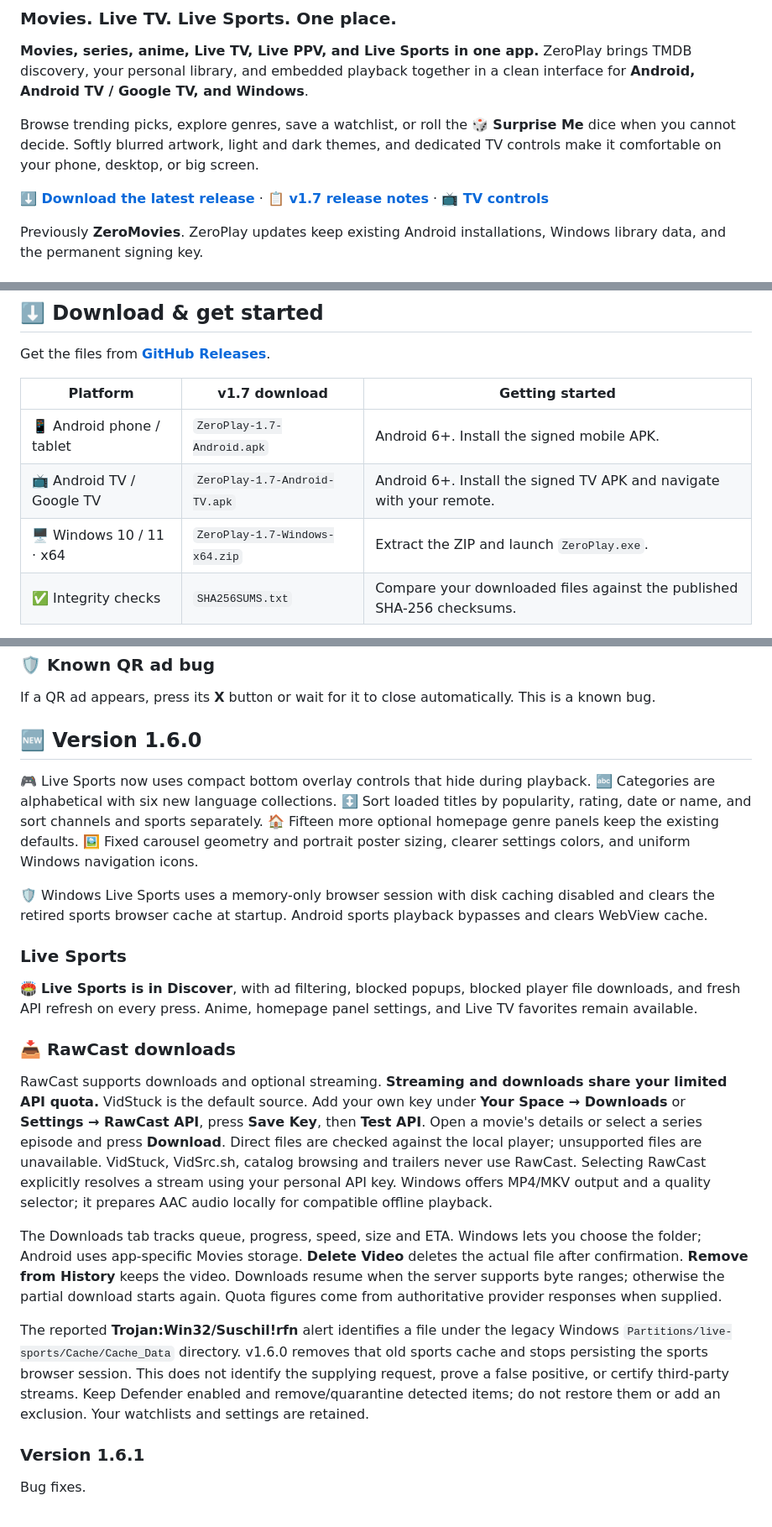
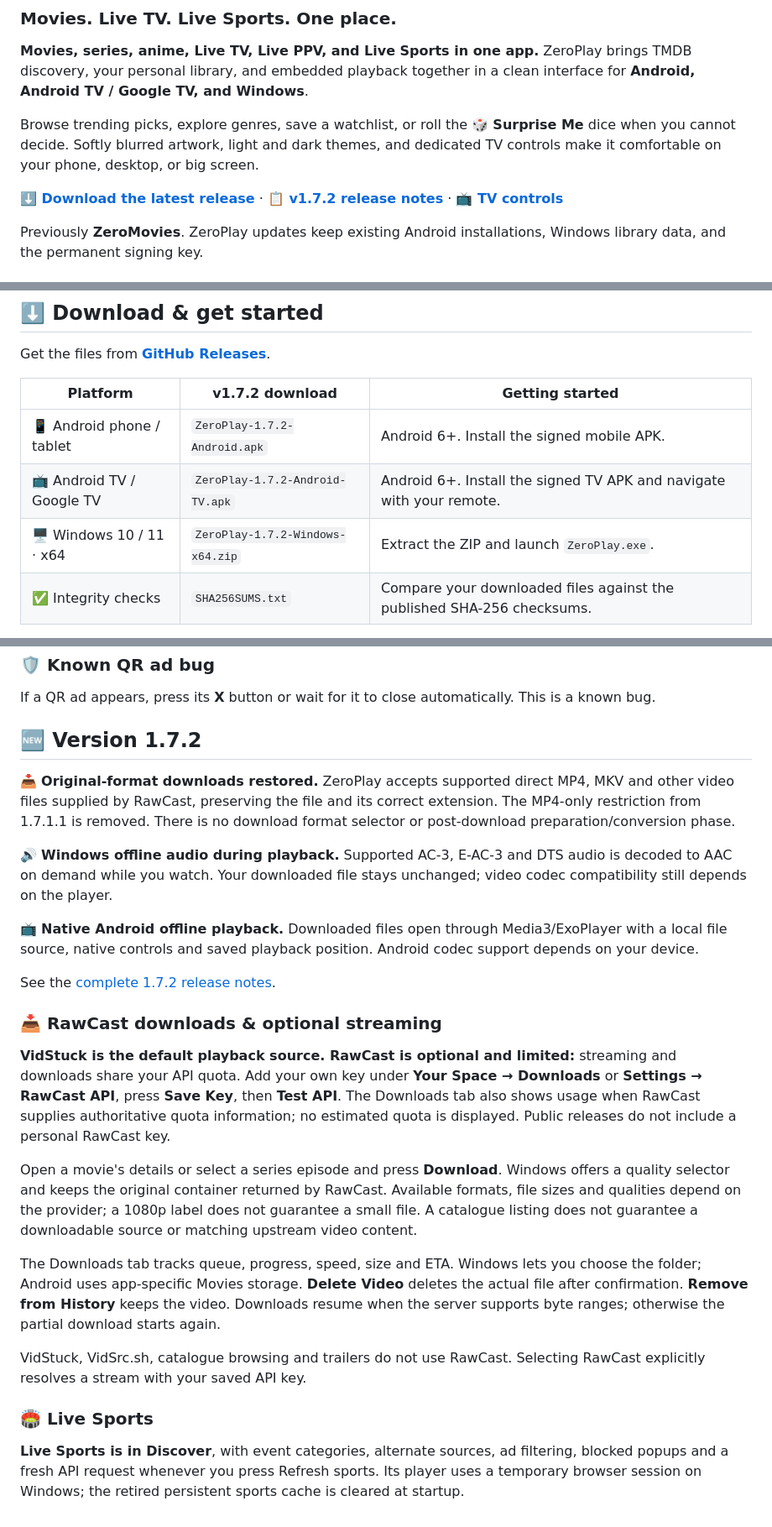
Before and after one commit to Zer0Spce/ZeroMovies, a Markdown page: README.md, 3 parts joined by grey strips. Shown at 84% size. Drawn GitHub-style.

Commit message:
Update main page for ZeroPlay 1.7.2 features and downloads

```diff
--- a/README.md
+++ b/README.md
@@ -6,7 +6,7 @@
 
 Browse trending picks, explore genres, save a watchlist, or roll the 🎲 **Surprise Me** dice when you cannot decide. Softly blurred artwork, light and dark themes, and dedicated TV controls make it comfortable on your phone, desktop, or big screen.
 
-**[⬇️ Download the latest release](https://github.com/Zer0Spce/ZeroPlay/releases/latest)** · **[📋 v1.7 release notes](docs/release-1.6.1.md)** · **[📺 TV controls](docs/android-tv-controls.md)**
+**[⬇️ Download the latest release](https://github.com/Zer0Spce/ZeroPlay/releases/latest)** · **[📋 v1.7.2 release notes](docs/release-1.7.2.md)** · **[📺 TV controls](docs/android-tv-controls.md)**
 
 Previously **ZeroMovies**. ZeroPlay updates keep existing Android installations, Windows library data, and the permanent signing key.
 
@@ -92,11 +92,11 @@ Choose your playback source, appearance, provider region, and optional audio boo
 
 Get the files from **[GitHub Releases](https://github.com/Zer0Spce/ZeroPlay/releases/latest)**.
 
-| Platform | v1.7 download | Getting started |
+| Platform | v1.7.2 download | Getting started |
 | --- | --- | --- |
-| 📱 Android phone / tablet | `ZeroPlay-1.7-Android.apk` | Android 6+. Install the signed mobile APK. |
-| 📺 Android TV / Google TV | `ZeroPlay-1.7-Android-TV.apk` | Android 6+. Install the signed TV APK and navigate with your remote. |
-| 🖥️ Windows 10 / 11 · x64 | `ZeroPlay-1.7-Windows-x64.zip` | Extract the ZIP and launch `ZeroPlay.exe`. |
+| 📱 Android phone / tablet | `ZeroPlay-1.7.2-Android.apk` | Android 6+. Install the signed mobile APK. |
+| 📺 Android TV / Google TV | `ZeroPlay-1.7.2-Android-TV.apk` | Android 6+. Install the signed TV APK and navigate with your remote. |
+| 🖥️ Windows 10 / 11 · x64 | `ZeroPlay-1.7.2-Windows-x64.zip` | Extract the ZIP and launch `ZeroPlay.exe`. |
 | ✅ Integrity checks | `SHA256SUMS.txt` | Compare your downloaded files against the published SHA-256 checksums. |
 
 Android v0.4.5 uses a permanent production signing key. Moving from an earlier debug build may require uninstalling that build first, which clears its local library and history. Future production releases retain the same signing key.
@@ -129,24 +129,26 @@ Metadata and artwork: **TMDB** and their respective rights holders. This product
 
 If a QR ad appears, press its **X** button or wait for it to close automatically. This is a known bug.
 
-## 🆕 Version 1.6.0
+## 🆕 Version 1.7.2
 
-🎮 Live Sports now uses compact bottom overlay controls that hide during playback. 🔤 Categories are alphabetical with six new language collections. ↕️ Sort loaded titles by popularity, rating, date or name, and sort channels and sports separately. 🏠 Fifteen more optional homepage genre panels keep the existing defaults. 🖼️ Fixed carousel geometry and portrait poster sizing, clearer settings colors, and uniform Windows navigation icons.
+📥 **Original-format downloads restored.** ZeroPlay accepts supported direct MP4, MKV and other video files supplied by RawCast, preserving the file and its correct extension. The MP4-only restriction from 1.7.1.1 is removed. There is no download format selector or post-download preparation/conversion phase.
 
-🛡️ Windows Live Sports uses a memory-only browser session with disk caching disabled and clears the retired sports browser cache at startup. Android sports playback bypasses and clears WebView cache.
+🔊 **Windows offline audio during playback.** Supported AC-3, E-AC-3 and DTS audio is decoded to AAC on demand while you watch. Your downloaded file stays unchanged; video codec compatibility still depends on the player.
 
-### Live Sports
+📺 **Native Android offline playback.** Downloaded files open through Media3/ExoPlayer with a local file source, native controls and saved playback position. Android codec support depends on your device.
 
-🏟️ **Live Sports is in Discover**, with ad filtering, blocked popups, blocked player file downloads, and fresh API refresh on every press. Anime, homepage panel settings, and Live TV favorites remain available.
+See the [complete 1.7.2 release notes](docs/release-1.7.2.md).
 
-### 📥 RawCast downloads
+### 📥 RawCast downloads & optional streaming
 
-RawCast supports downloads and optional streaming. **Streaming and downloads share your limited API quota.** VidStuck is the default source. Add your own key under **Your Space → Downloads** or **Settings → RawCast API**, press **Save Key**, then **Test API**. Open a movie's details or select a series episode and press **Download**. Direct files are checked against the local player; unsupported files are unavailable. VidStuck, VidSrc.sh, catalog browsing and trailers never use RawCast. Selecting RawCast explicitly resolves a stream using your personal API key. Windows offers MP4/MKV output and a quality selector; it prepares AAC audio locally for compatible offline playback.
+**VidStuck is the default playback source. RawCast is optional and limited:** streaming and downloads share your API quota. Add your own key under **Your Space → Downloads** or **Settings → RawCast API**, press **Save Key**, then **Test API**. The Downloads tab also shows usage when RawCast supplies authoritative quota information; no estimated quota is displayed. Public releases do not include a personal RawCast key.
 
-The Downloads tab tracks queue, progress, speed, size and ETA. Windows lets you choose the folder; Android uses app-specific Movies storage. **Delete Video** deletes the actual file after confirmation. **Remove from History** keeps the video. Downloads resume when the server supports byte ranges; otherwise the partial download starts again. Quota figures come from authoritative provider responses when supplied.
+Open a movie's details or select a series episode and press **Download**. Windows offers a quality selector and keeps the original container returned by RawCast. Available formats, file sizes and qualities depend on the provider; a 1080p label does not guarantee a small file. A catalogue listing does not guarantee a downloadable source or matching upstream video content.
 
-The reported **Trojan:Win32/Suschil!rfn** alert identifies a file under the legacy Windows `Partitions/live-sports/Cache/Cache_Data` directory. v1.6.0 removes that old sports cache and stops persisting the sports browser session. This does not identify the supplying request, prove a false positive, or certify third-party streams. Keep Defender enabled and remove/quarantine detected items; do not restore them or add an exclusion. Your watchlists and settings are retained.
+The Downloads tab tracks queue, progress, speed, size and ETA. Windows lets you choose the folder; Android uses app-specific Movies storage. **Delete Video** deletes the actual file after confirmation. **Remove from History** keeps the video. Downloads resume when the server supports byte ranges; otherwise the partial download starts again.
 
-### Version 1.6.1
+VidStuck, VidSrc.sh, catalogue browsing and trailers do not use RawCast. Selecting RawCast explicitly resolves a stream with your saved API key.
 
-Bug fixes.
+### 🏟️ Live Sports
+
+**Live Sports is in Discover**, with event categories, alternate sources, ad filtering, blocked popups and a fresh API request whenever you press Refresh sports. Its player uses a temporary browser session on Windows; the retired persistent sports cache is cleared at startup.
```
Also changed, not shown: other parts of README.md (+3 -3 lines).
